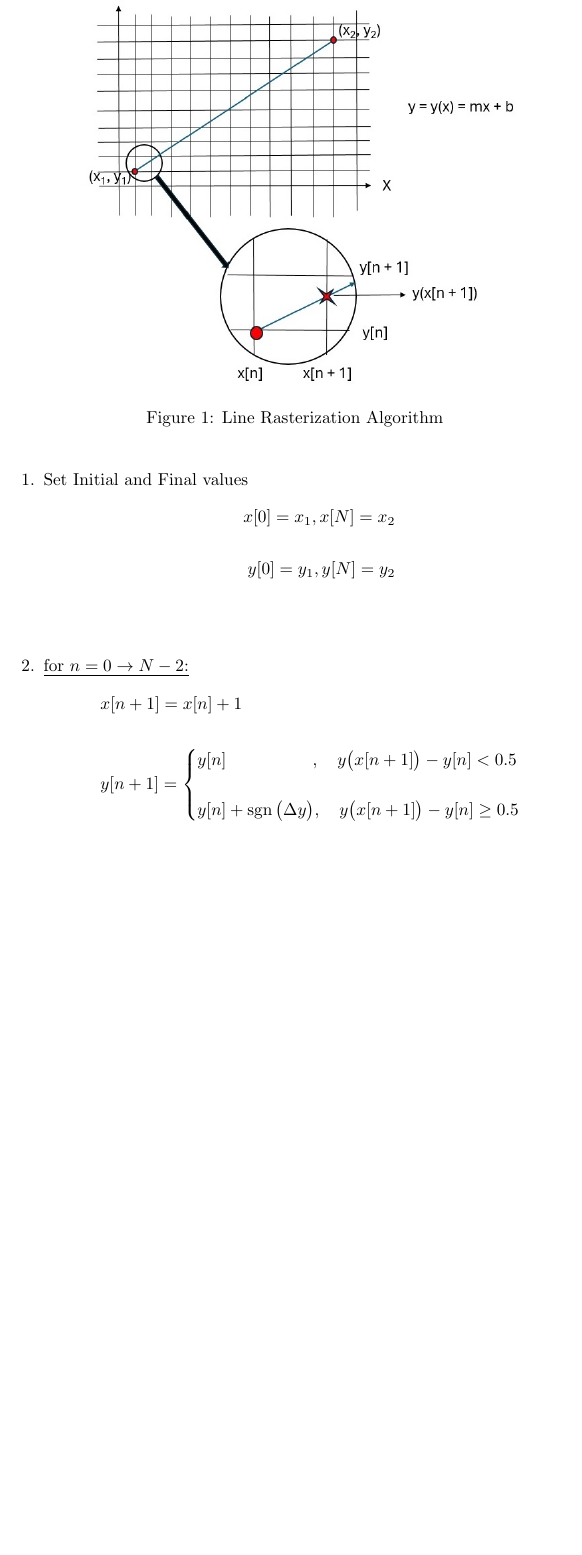
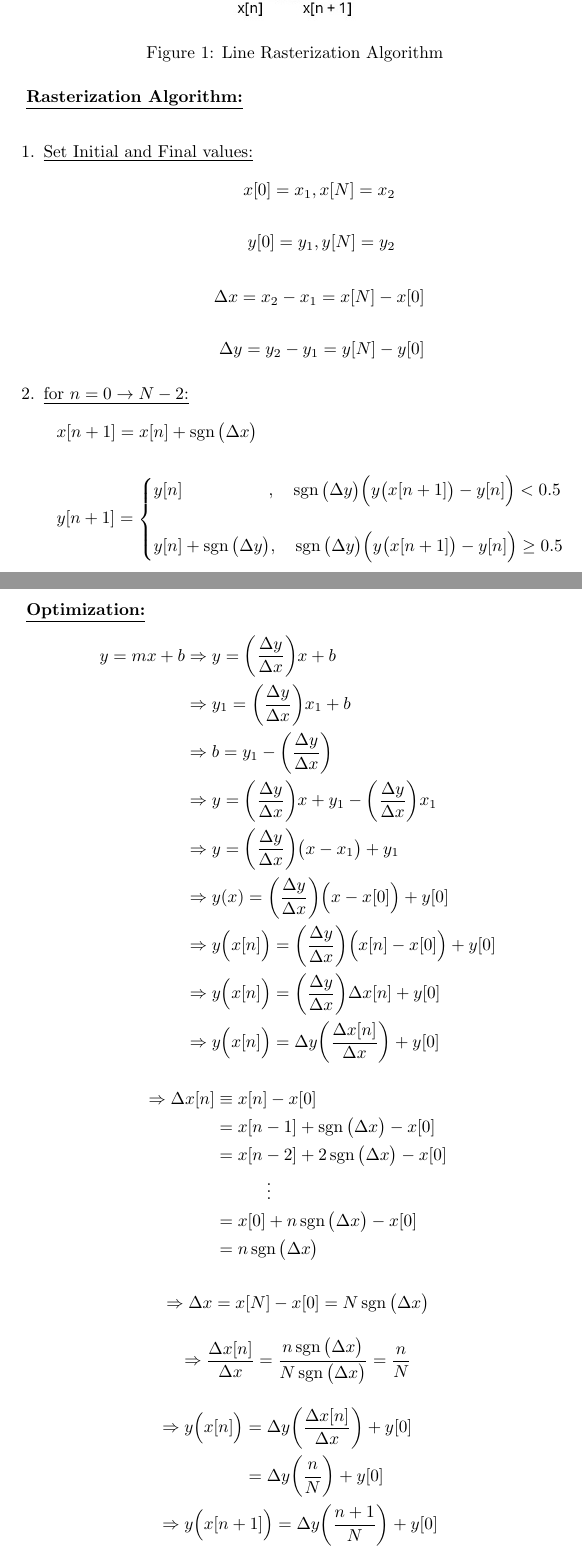
Before and after one commit to romero-eng/rasterization, a LaTeX document (line.tex): part of the page before the commit and two parts of pages 1 and 2 of 3 after it, the two joined at a grey line, cut so that both start at the same text, the shorter picture padded with empty space. Compiled offline with pdfLaTeX.

Commit message:
Updated line rasterization equations

```diff
--- a/line.tex
+++ b/line.tex
@@ -10,15 +10,58 @@
 \caption{Line Rasterization Algorithm \label{overflow}}
 \end{figure}
 
+\underline{\textbf{Rasterization Algorithm:}} \\
 \begin{enumerate}
-    \item \text{Set Initial and Final values}
+    \item \underline{Set Initial and Final values:}
            \begin{align*}
                 x[0] = x_{1}, x[N] = x_{2} \\ \\
-                y[0] = y_{1}, y[N] = y_{2} \\ \\
+                y[0] = y_{1}, y[N] = y_{2}
+             \end{align*}
+           \begin{align*}
+                \Delta x = x_{2} - x_{1} = x[N] - x[0] \\ \\
+                \Delta y = y_{2} - y_{1} = y[N] - y[0]
              \end{align*}
     \item \text{\underline{for $n = 0 \rightarrow N - 2$:}}
            \begin{align*}
-                &x[n + 1] = x[n] + 1 \\ \\
+                &x[n + 1] = x[n] + \sgn\big(\Delta x\big) \\ \\
                 &y[n + 1] = \begin{cases}
-                                y[n] \quad \quad \quad \quad \quad, \quad y\big(x[n + 1]\big) - y[n] < 0.5 \\ \\
-                                y[n] + \sgn\big(\Delta y\big), \quad y\big(x[n + 1]\big) - y[n] \geq 0.5
+                                y[n] \quad \quad \quad \quad \quad, \quad \sgn\big(\Delta y\big)\Big(y\big(x[n + 1]\big) - y[n]\Big) < 0.5 \\ \\
+                                y[n] + \sgn\big(\Delta y\big), \quad \sgn\big(\Delta y\big)\Big(y\big(x[n + 1]\big) - y[n]\Big) \geq 0.5
+                              \end{cases}
+            \end{align*}
+\end{enumerate}
+
+\underline{\textbf{Optimization:}}
+\begin{align*}
+    y = mx + b &\Rightarrow y = \bigg(\frac{\Delta y}{\Delta x}\bigg)x + b \\
+               &\Rightarrow y_{1} = \bigg(\frac{\Delta y}{\Delta x}\bigg)x_{1} + b \\
+               &\Rightarrow b = y_{1} - \bigg(\frac{\Delta y}{\Delta x}\bigg) \\
+               &\Rightarrow y = \bigg(\frac{\Delta y}{\Delta x}\bigg)x + y_{1} - \bigg(\frac{\Delta y}{\Delta x}\bigg)x_{1} \\
+               &\Rightarrow y = \bigg(\frac{\Delta y}{\Delta x}\bigg)\big(x - x_{1}\big) + y_{1} \\
+               &\Rightarrow y(x) = \bigg(\frac{\Delta y}{\Delta x}\bigg)\Big(x - x[0]\Big) + y[0] \\
+               &\Rightarrow y\Big(x[n]\Big) = \bigg(\frac{\Delta y}{\Delta x}\bigg)\Big(x[n] - x[0]\Big) + y[0] \\
+               &\Rightarrow y\Big(x[n]\Big) = \bigg(\frac{\Delta y}{\Delta x}\bigg)\Delta x[n] + y[0] \\
+               &\Rightarrow y\Big(x[n]\Big) = \Delta y\bigg(\frac{\Delta x[n]}{\Delta x}\bigg) + y[0]
+\end{align*}
+\begin{align*}
+    \Rightarrow \Delta x[n] &\equiv x[n] - x[0] \\
+                            &= x[n - 1] + \sgn\big(\Delta x\big) - x[0] \\
+                            &= x[n - 2] + 2\sgn\big(\Delta x\big) - x[0] \\
+                            & \quad \quad \quad \vdots \\
+                            &= x[0] + n\sgn\big(\Delta x\big) - x[0] \\
+                            &= n\sgn\big(\Delta x\big)
+\end{align*}
+
+\begin{equation*}
+    \Rightarrow \Delta x = x[N] - x[0] = N\sgn\big(\Delta x\big)
+\end{equation*}
+
+\begin{equation*}
+    \Rightarrow \frac{\Delta x[n]}{\Delta x} = \frac{n\sgn\big(\Delta x\big)}{N\sgn\big(\Delta x\big)} = \frac{n}{N}
+\end{equation*}
+
+\begin{align*}
+    &\Rightarrow y\Big(x[n]\Big) = \Delta y\bigg(\frac{\Delta x[n]}{\Delta x}\bigg) + y[0] \\
+    & \quad \quad \quad \quad \quad = \Delta y\bigg(\frac{n}{N}\bigg) + y[0] \\
+    &\Rightarrow y\Big(x[n + 1]\Big) = \Delta y\bigg(\frac{n + 1}{N}\bigg) + y[0]
+\end{align*}
```
Also changed, not shown: line.tex (26 more changed lines).
